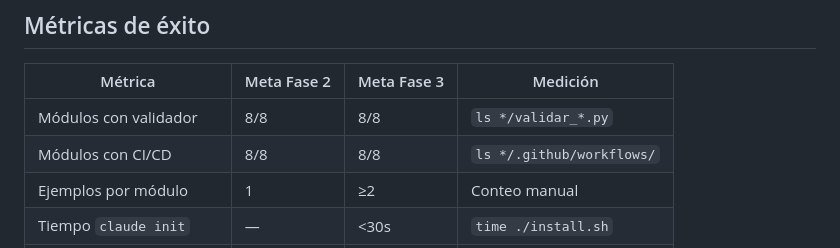
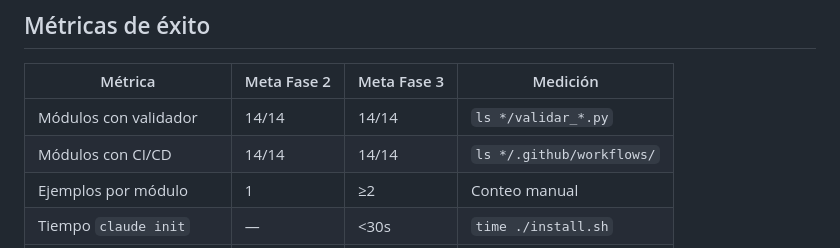
Before and after one commit to Iniciativas-Alexendros/plantillas, a Markdown page: ROADMAP.md, the part around the change. GitHub-like rendering.

```diff
--- a/ROADMAP.md
+++ b/ROADMAP.md
@@ -275,8 +275,8 @@ test(mcp): añade tests de integración
 
 | Métrica | Meta Fase 2 | Meta Fase 3 | Medición |
 |---|---|---|---|
-| Módulos con validador | 8/8 | 8/8 | `ls */validar_*.py` |
-| Módulos con CI/CD | 8/8 | 8/8 | `ls */.github/workflows/` |
+| Módulos con validador | 14/14 | 14/14 | `ls */validar_*.py` |
+| Módulos con CI/CD | 14/14 | 14/14 | `ls */.github/workflows/` |
 | Ejemplos por módulo | 1 | ≥2 | Conteo manual |
 | Tiempo `claude init` | — | <30s | `time ./install.sh` |
 | Tests passing | — | 100% | `pytest --tb=short` |
```
Also changed, not shown: CONTRIBUTING.md (+5 -1 lines), README.md (+9 -3 lines).
